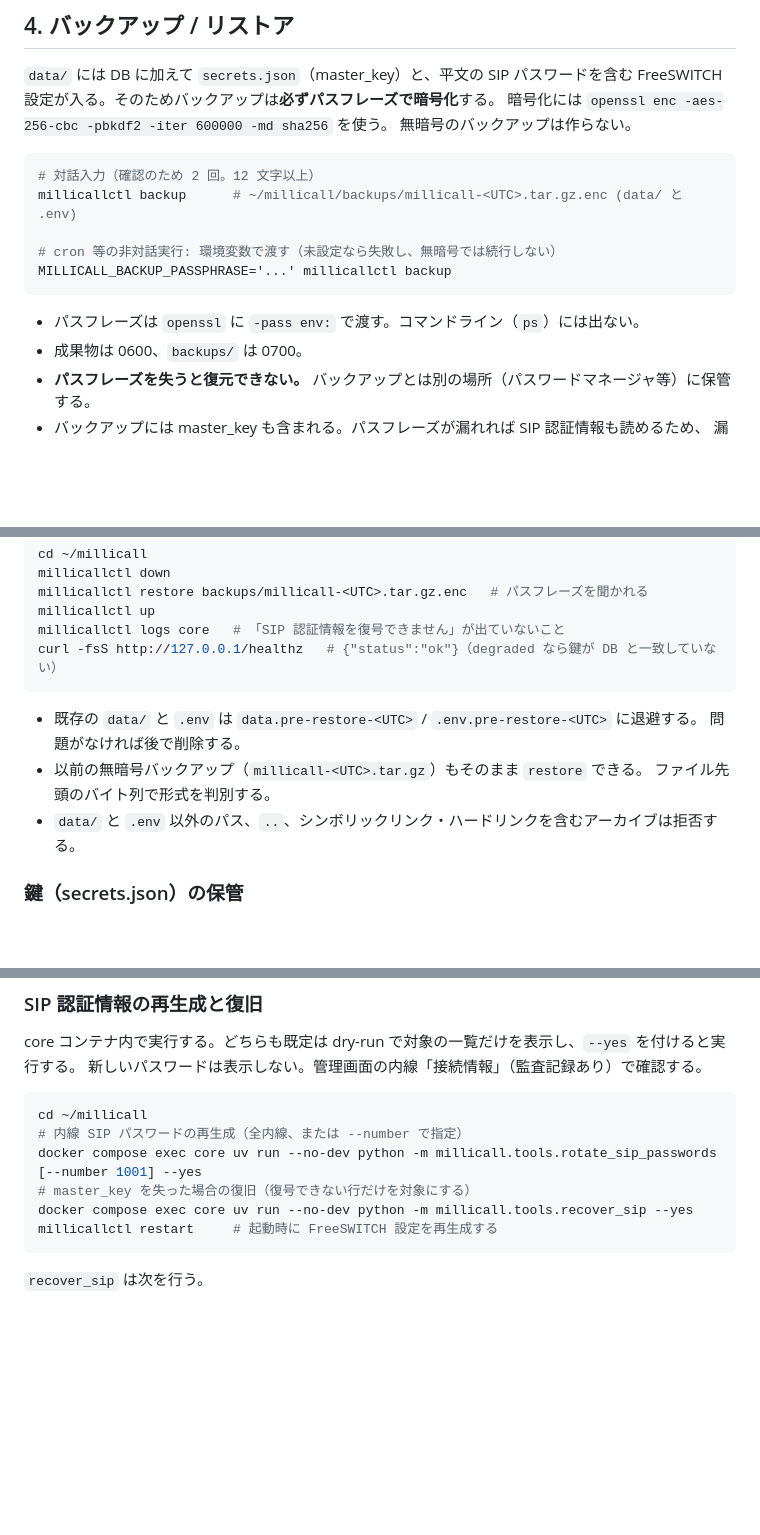
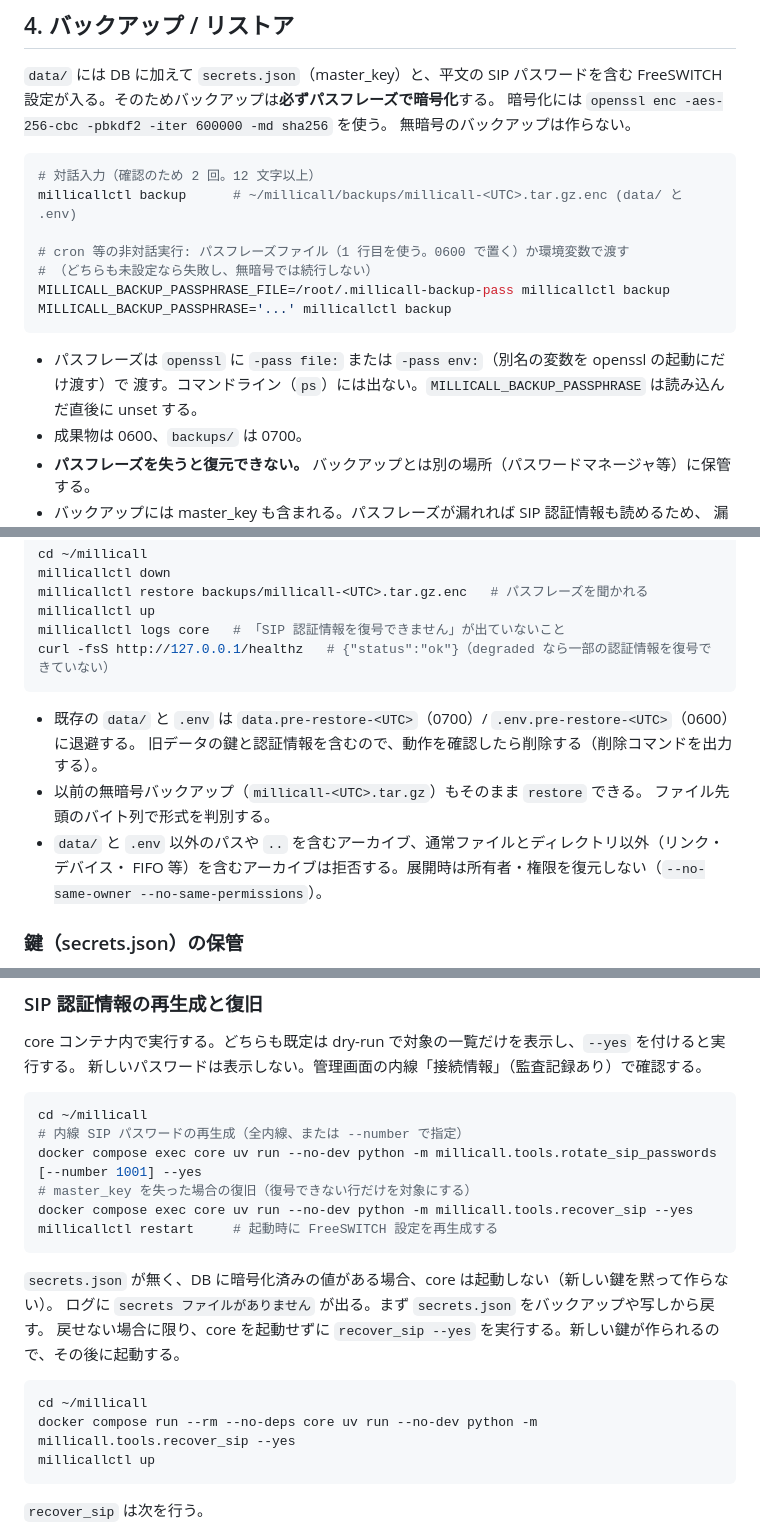
Before and after one commit to mizphses/millicall, a Markdown page: docs/ops/deployment.md, 3 parts joined by grey strips. Rendered like a GitHub page; blank space fills up the shorter version.

````diff
--- a/docs/ops/deployment.md
+++ b/docs/ops/deployment.md
@@ -173,11 +173,14 @@ FreeSWITCH 設定が入る。そのためバックアップは**必ずパスフ
 # 対話入力（確認のため 2 回。12 文字以上）
 millicallctl backup      # ~/millicall/backups/millicall-<UTC>.tar.gz.enc (data/ と .env)
 
-# cron 等の非対話実行: 環境変数で渡す（未設定なら失敗し、無暗号では続行しない）
+# cron 等の非対話実行: パスフレーズファイル（1 行目を使う。0600 で置く）か環境変数で渡す
+# （どちらも未設定なら失敗し、無暗号では続行しない）
+MILLICALL_BACKUP_PASSPHRASE_FILE=/root/.millicall-backup-pass millicallctl backup
 MILLICALL_BACKUP_PASSPHRASE='...' millicallctl backup
 ```
 
-- パスフレーズは `openssl` に `-pass env:` で渡す。コマンドライン（`ps`）には出ない。
+- パスフレーズは `openssl` に `-pass file:` または `-pass env:`（別名の変数を openssl の起動にだけ渡す）で
+  渡す。コマンドライン（`ps`）には出ない。`MILLICALL_BACKUP_PASSPHRASE` は読み込んだ直後に unset する。
 - 成果物は 0600、`backups/` は 0700。
 - **パスフレーズを失うと復元できない。** バックアップとは別の場所（パスワードマネージャ等）に保管する。
 - バックアップには master_key も含まれる。パスフレーズが漏れれば SIP 認証情報も読めるため、
@@ -197,14 +200,15 @@ millicallctl down
 millicallctl restore backups/millicall-<UTC>.tar.gz.enc   # パスフレーズを聞かれる
 millicallctl up
 millicallctl logs core   # 「SIP 認証情報を復号できません」が出ていないこと
-curl -fsS http://127.0.0.1/healthz   # {"status":"ok"}（degraded なら鍵が DB と一致していない）
+curl -fsS http://127.0.0.1/healthz   # {"status":"ok"}（degraded なら一部の認証情報を復号できていない）
 ```
 
-- 既存の `data/` と `.env` は `data.pre-restore-<UTC>` / `.env.pre-restore-<UTC>` に退避する。
-  問題がなければ後で削除する。
+- 既存の `data/` と `.env` は `data.pre-restore-<UTC>`（0700）/ `.env.pre-restore-<UTC>`（0600）に退避する。
+  旧データの鍵と認証情報を含むので、動作を確認したら削除する（削除コマンドを出力する）。
 - 以前の無暗号バックアップ（`millicall-<UTC>.tar.gz`）もそのまま `restore` できる。
   ファイル先頭のバイト列で形式を判別する。
-- `data/` と `.env` 以外のパス、`..`、シンボリックリンク・ハードリンクを含むアーカイブは拒否する。
+- `data/` と `.env` 以外のパスや `..` を含むアーカイブ、通常ファイルとディレクトリ以外（リンク・デバイス・
+  FIFO 等）を含むアーカイブは拒否する。展開時は所有者・権限を復元しない（`--no-same-owner --no-same-permissions`）。
 
 ### 鍵（secrets.json）の保管
 
@@ -225,6 +229,16 @@ docker compose exec core uv run --no-dev python -m millicall.tools.rotate_sip_pa
 # master_key を失った場合の復旧（復号できない行だけを対象にする）
 docker compose exec core uv run --no-dev python -m millicall.tools.recover_sip --yes
 millicallctl restart     # 起動時に FreeSWITCH 設定を再生成する
+```
+
+`secrets.json` が無く、DB に暗号化済みの値がある場合、core は起動しない（新しい鍵を黙って作らない）。
+ログに `secrets ファイルがありません` が出る。まず `secrets.json` をバックアップや写しから戻す。
+戻せない場合に限り、core を起動せずに `recover_sip --yes` を実行する。新しい鍵が作られるので、その後に起動する。
+
+```bash
+cd ~/millicall
+docker compose run --rm --no-deps core uv run --no-dev python -m millicall.tools.recover_sip --yes
+millicallctl up
 ```
 
 `recover_sip` は次を行う。
````
Also changed, not shown: docs/security-model.md (+5 -4 lines).
